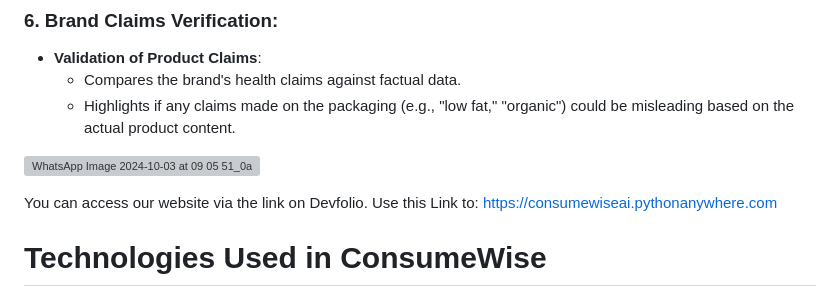
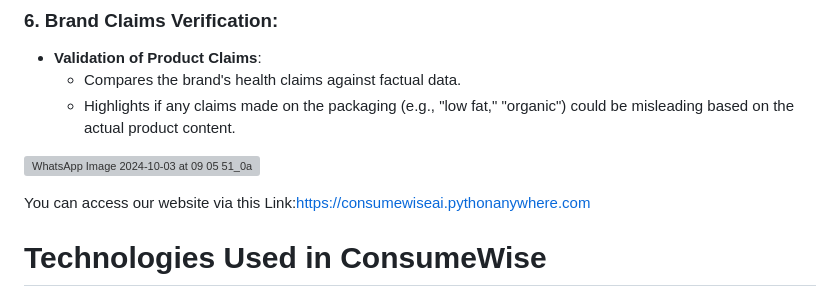
Before and after one commit to keerthana2-005/consumewise, a Markdown page: README.md, the part around the change. GitHub-like rendering; grey boxes are pictures that could not be loaded.

```diff
--- a/README.md
+++ b/README.md
@@ -36,8 +36,7 @@ Utilizing AI to generate a comprehensive health analysis for packaged products.
 
 
 
-You can access our website via the link on Devfolio.
-Use this Link to: https://consumewiseai.pythonanywhere.com
+You can access our website via this Link:https://consumewiseai.pythonanywhere.com
 
 # Technologies Used in ConsumeWise
 
```
